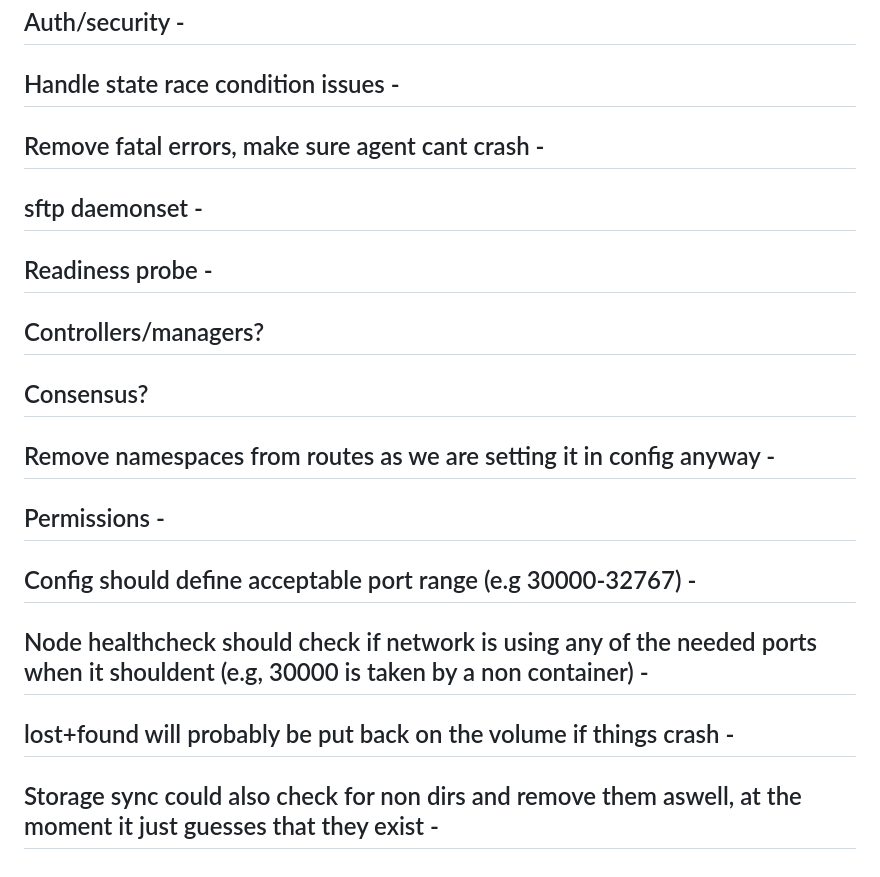
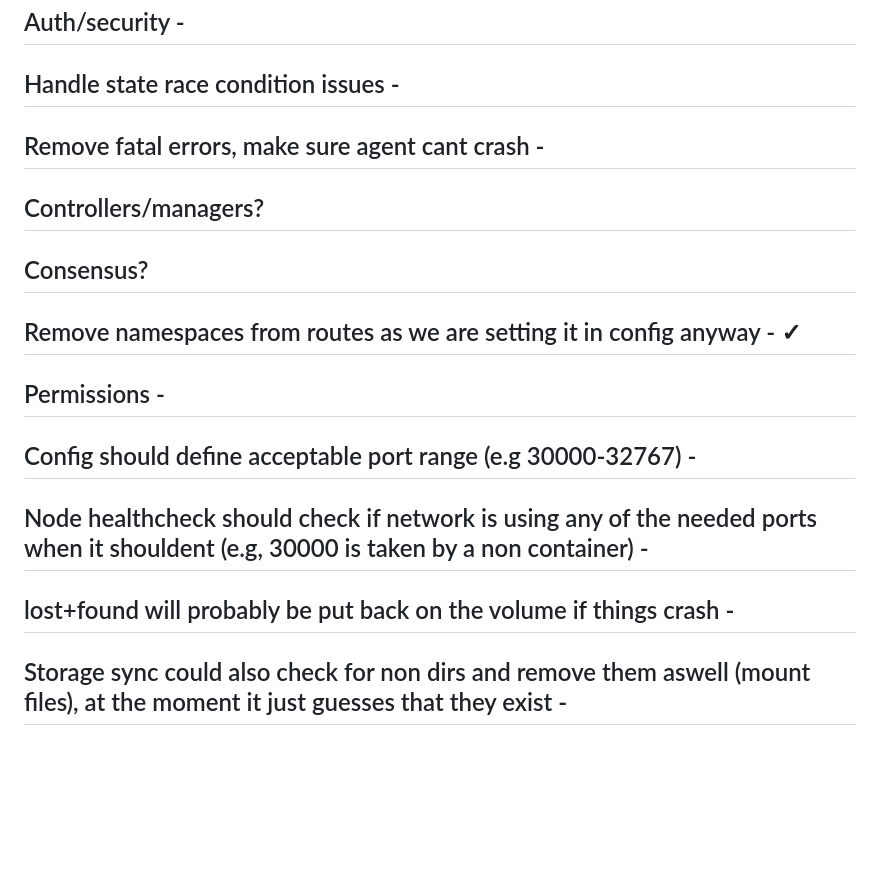
Before and after one commit to 0xkowalskidev/Server-Hosting-Container-Orchestrator, a Markdown page: TODO.md, the part around the change printed below. Rendered like a GitHub page; blank space fills up the shorter version.

```diff
--- a/TODO.md
+++ b/TODO.md
@@ -133,14 +112,10 @@
 
 ## Remove fatal errors, make sure agent cant crash -
 
-## sftp daemonset -
-
-## Readiness probe -
-
 ## Controllers/managers?
 ## Consensus?
 
-## Remove namespaces from routes as we are setting it in config anyway -
+## Remove namespaces from routes as we are setting it in config anyway - ✓
 
 ## Permissions -
 
@@ -150,4 +125,4 @@
 
 ## lost+found will probably be put back on the volume if things crash -
 
-## Storage sync could also check for non dirs and remove them aswell, at the moment it just guesses that they exist -
+## Storage sync could also check for non dirs and remove them aswell (mount files), at the moment it just guesses that they exist -
```
Also changed, not shown: other parts of TODO.md (+8 -29 lines).
